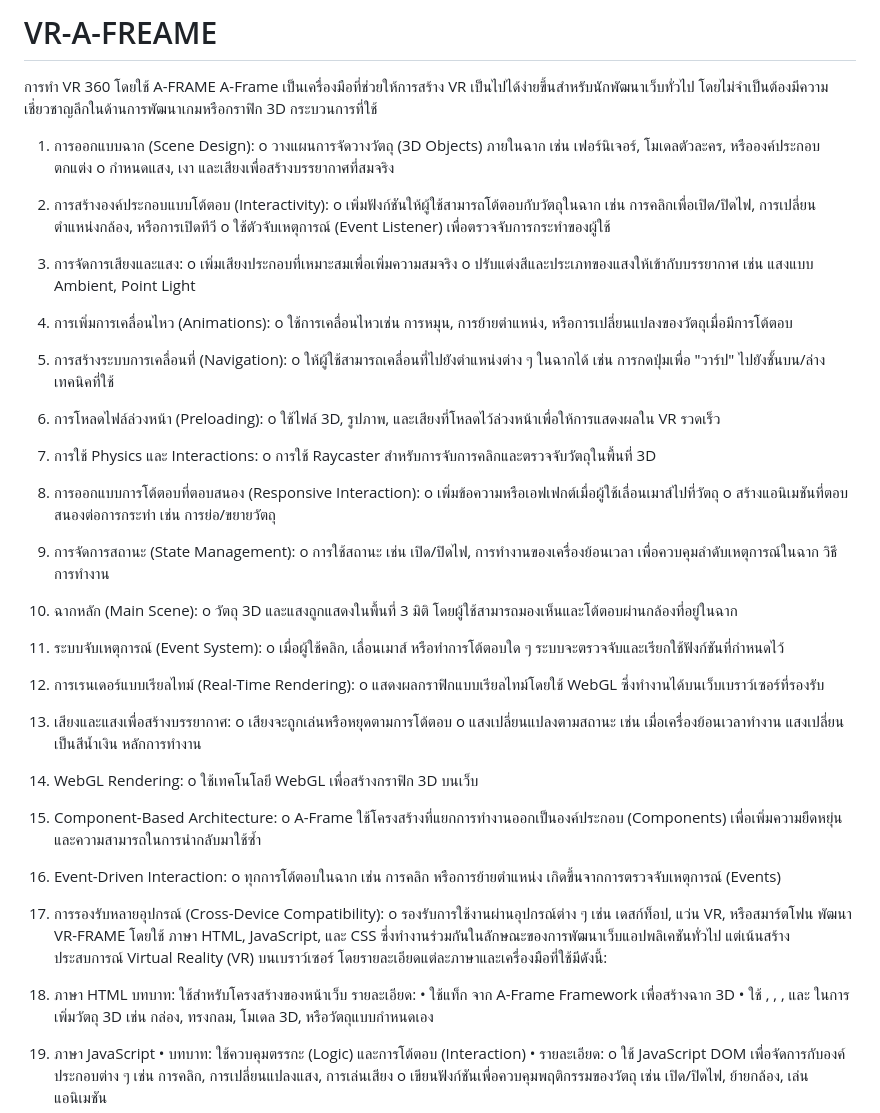
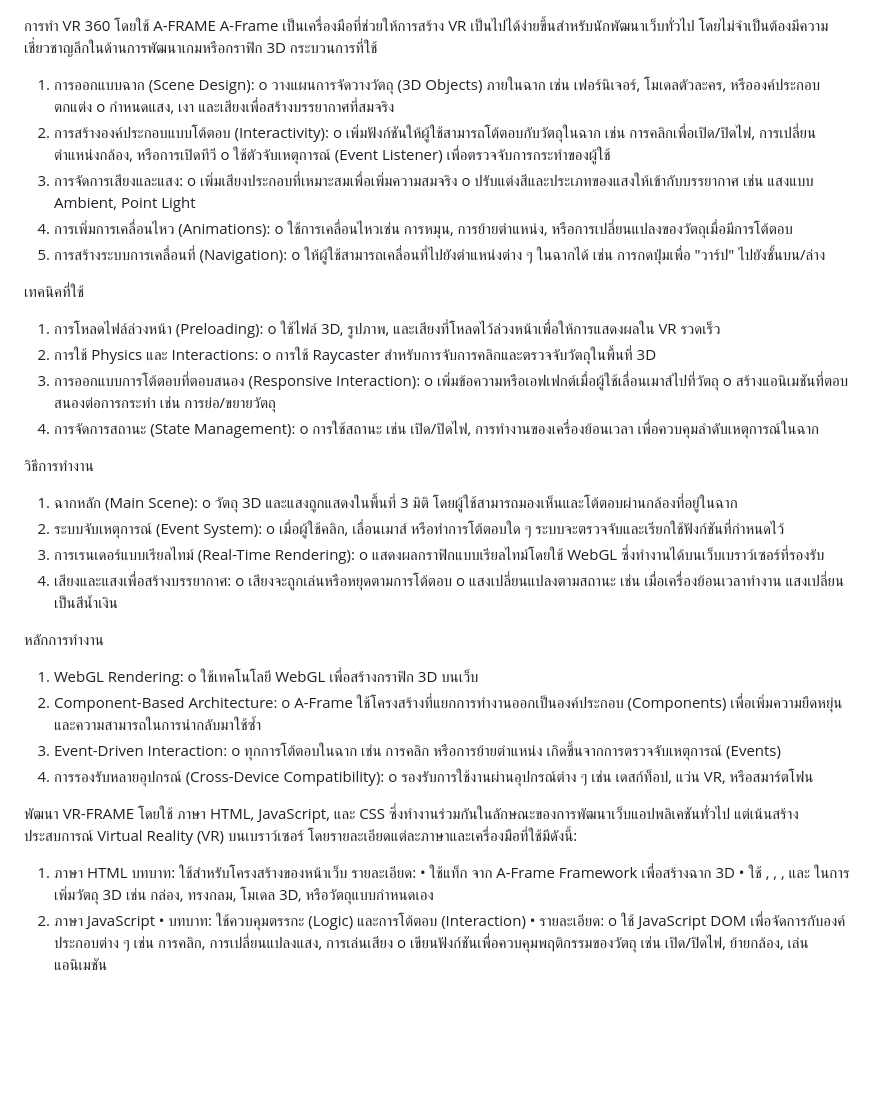
Before and after one commit to cholthicha61/VR-A-FREAME, a Markdown page: README.md, the part around the change. Rendered like a GitHub page; blank space fills up the shorter version.

```diff
--- a/README.md
+++ b/README.md
@@ -1,4 +1,3 @@
-# VR-A-FREAME
 การทำ VR 360 โดยใช้ A-FRAME
 A-Frame เป็นเครื่องมือที่ช่วยให้การสร้าง VR เป็นไปได้ง่ายขึ้นสำหรับนักพัฒนาเว็บทั่วไป โดยไม่จำเป็นต้องมีความเชี่ยวชาญลึกในด้านการพัฒนาเกมหรือกราฟิก 3D
 กระบวนการที่ใช้
@@ -15,6 +14,7 @@ o	ปรับแต่งสีและประเภทของแสงใ
 o	ใช้การเคลื่อนไหวเช่น การหมุน, การย้ายตำแหน่ง, หรือการเปลี่ยนแปลงของวัตถุเมื่อมีการโต้ตอบ
 5.	การสร้างระบบการเคลื่อนที่ (Navigation):
 o	ให้ผู้ใช้สามารถเคลื่อนที่ไปยังตำแหน่งต่าง ๆ ในฉากได้ เช่น การกดปุ่มเพื่อ "วาร์ป" ไปยังชั้นบน/ล่าง
+
 เทคนิคที่ใช้
 1.	การโหลดไฟล์ล่วงหน้า (Preloading):
 o	ใช้ไฟล์ 3D, รูปภาพ, และเสียงที่โหลดไว้ล่วงหน้าเพื่อให้การแสดงผลใน VR รวดเร็ว
@@ -25,6 +25,8 @@ o	เพิ่มข้อความหรือเอฟเฟกต์เม
 o	สร้างแอนิเมชันที่ตอบสนองต่อการกระทำ เช่น การย่อ/ขยายวัตถุ
 4.	การจัดการสถานะ (State Management):
 o	การใช้สถานะ เช่น เปิด/ปิดไฟ, การทำงานของเครื่องย้อนเวลา เพื่อควบคุมลำดับเหตุการณ์ในฉาก
+
+
 วิธีการทำงาน
 1.	ฉากหลัก (Main Scene):
 o	วัตถุ 3D และแสงถูกแสดงในพื้นที่ 3 มิติ โดยผู้ใช้สามารถมองเห็นและโต้ตอบผ่านกล้องที่อยู่ในฉาก
@@ -35,6 +37,8 @@ o	แสดงผลกราฟิกแบบเรียลไทม์โด
 4.	เสียงและแสงเพื่อสร้างบรรยากาศ:
 o	เสียงจะถูกเล่นหรือหยุดตามการโต้ตอบ
 o	แสงเปลี่ยนแปลงตามสถานะ เช่น เมื่อเครื่องย้อนเวลาทำงาน แสงเปลี่ยนเป็นสีน้ำเงิน
+
+
 หลักการทำงาน
 1.	WebGL Rendering:
 o	ใช้เทคโนโลยี WebGL เพื่อสร้างกราฟิก 3D บนเว็บ
@@ -44,13 +48,13 @@ o	A-Frame ใช้โครงสร้างที่แยกการทำ
 o	ทุกการโต้ตอบในฉาก เช่น การคลิก หรือการย้ายตำแหน่ง เกิดขึ้นจากการตรวจจับเหตุการณ์ (Events)
 4.	การรองรับหลายอุปกรณ์ (Cross-Device Compatibility):
 o	รองรับการใช้งานผ่านอุปกรณ์ต่าง ๆ เช่น เดสก์ท็อป, แว่น VR, หรือสมาร์ตโฟน
+
 พัฒนา VR-FRAME  โดยใช้ ภาษา HTML, JavaScript, และ CSS ซึ่งทำงานร่วมกันในลักษณะของการพัฒนาเว็บแอปพลิเคชันทั่วไป แต่เน้นสร้างประสบการณ์ Virtual Reality (VR) บนเบราว์เซอร์ โดยรายละเอียดแต่ละภาษาและเครื่องมือที่ใช้มีดังนี้:
 1. ภาษา HTML
 บทบาท: ใช้สำหรับโครงสร้างของหน้าเว็บ
 รายละเอียด:
 •	ใช้แท็ก <a-scene> จาก A-Frame Framework เพื่อสร้างฉาก 3D
 •	ใช้ <a-box>, <a-sphere>, <a-entity>, และ <a-gltf-model> ในการเพิ่มวัตถุ 3D เช่น กล่อง, ทรงกลม, โมเดล 3D, หรือวัตถุแบบกำหนดเอง
-
 2. ภาษา JavaScript
 •	บทบาท: ใช้ควบคุมตรรกะ (Logic) และการโต้ตอบ (Interaction)
 •	รายละเอียด:
```
